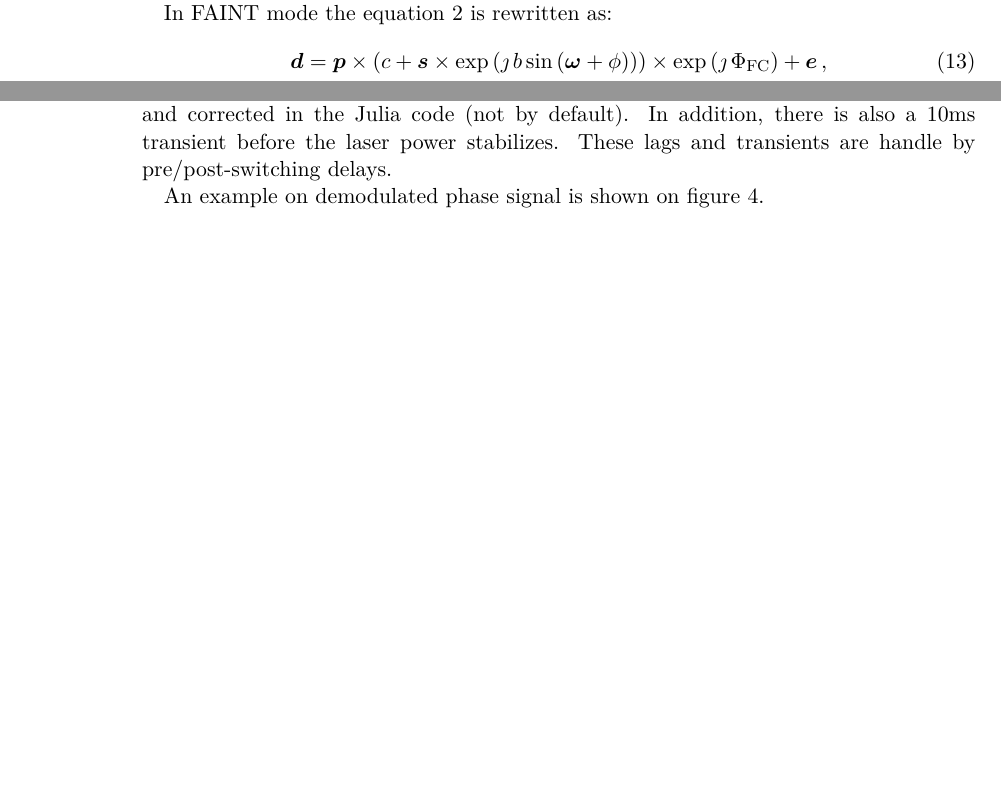
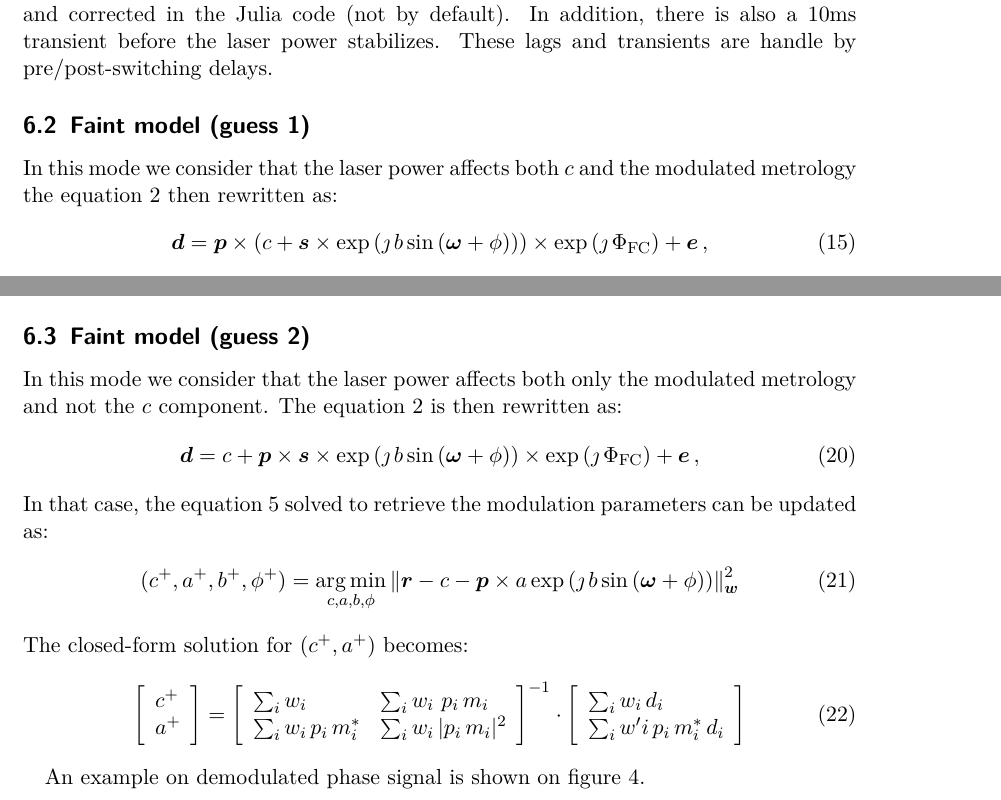
Before and after one commit to FerreolS/GPPupilDemodulation.jl, a LaTeX document (tex/GPPupilDemodulation.tex): two parts of pages 4 and 6 of 7 before the commit and two parts of pages 5 and 7 of 8 after it, joined at a grey line, cut so that both start at the same text, the shorter picture padded with empty space. Compiled offline with pdfLaTeX.

Commit message:
update latex with both models for faint

```diff
--- a/tex/GPPupilDemodulation.tex
+++ b/tex/GPPupilDemodulation.tex
@@ -182,11 +182,7 @@ modulation phase  &      $\phi^+ $       &   \verb|DEMODULATION SIN PHASE|
 
 The FAINT mode of the metrology is active when the keyword \verb|ESO INS MET MODE| is set to \verb|FAINT|. In this case metrology laser is dimmed (the LOW state) during observations and maximized between the frame (the HIGH state) according to the keyword shown on table~\ref{tab:faint}.  This alternating HIGH/LOW state is shown on figure~\ref{fig:faint}. In the firsts and the lasts second the metrology power is in NORMAL state.
 
-In FAINT mode the equation \ref{eq:model} is rewritten as:
-\begin{equation}
-    \V{d} =  \V{p} \times  \left( c +\V{s} \times  \exp\left( \jmath \, b \sin\left( \V{\omega} + \phi\right)\right)\right)\times\exp\left(\jmath\,\Phi_\textrm{FC}\right)+  \V{e}\,,\label{eq:modelfaint}
-\end{equation}
-with the additional factor $p_k$ that is the expected laser power at row $k$ for the state $\textrm{ST}(k)$. This vector is filled with   mean of the modulus of the data $\V{d}$  for each state (NORMAL, LOW, HIGH):
+We define the laser power $p_k$ as the expected laser power at row $k$ for the state $\textrm{ST}(k)$. This vector is filled with   mean of the modulus of the data $\V{d}$  for each state (NORMAL, LOW, HIGH):
 \begin{equation}
     p_k = \Avg{\Abs{d_m}}_{m\in \textrm{ST}(k)}
 \end{equation}
@@ -198,0 +200,5 @@ The noise $\V{e}$ is probably Gaussian with identical variance for both real and
+    \label{fig:faint}
+\end{figure}
+
+
+As seen on figure \ref{fig:faintzoom}, there is a lag of about 10ms between the switching of voltage and the actual dimming/brightening of the laser. This lag can be automatically estimated and corrected in the Julia code (not by default). In addition, there is also a 10ms transient before the laser power stabilizes. These lags and transients are handle by pre/post-switching delays.
@@ -199,3 +209,11 @@ The noise $\V{e}$ is probably Gaussian with identical variance for both real and
+    \label{fig:faintzoom}
+\end{figure}
+
+\subsection{Faint model (guess 1)}
+In this mode we consider that the laser power affects both  $c$ and the modulated metrology the equation \ref{eq:model} then rewritten as:
+\begin{equation}
+    \V{d} =  \V{p} \times  \left( c +\V{s} \times  \exp\left( \jmath \, b \sin\left( \V{\omega} + \phi\right)\right)\right)\times\exp\left(\jmath\,\Phi_\textrm{FC}\right)+  \V{e}\,,\label{eq:modelfaint}
+\end{equation}
 In that case, the equation~\ref{eq:r} solved to retrieve the modulation parameters can be updated   as:
 \begin{align}
     (c^+, a^+, b^+, \phi^+) &= \argmin_{c,a,b,\phi} \Norm{\V{r} -  \V{p} \times\left(c +  a \exp\left( \jmath \, b \sin\left( \V{\omega} + \phi\right)\right)\right) }_2^2
@@ -228,3 +246,26 @@ The closed-form solution for  becomes:
 \end{equation}
 
 
+\subsection{Faint model (guess 2)}
+In this mode we consider that the laser power affects both only the modulated metrology and not the $c$ component. The equation \ref{eq:model} is then rewritten as:
+\begin{equation}
+    \V{d} =   c +\V{p} \times \V{s} \times  \exp\left( \jmath \, b \sin\left( \V{\omega} + \phi\right)\right)\times\exp\left(\jmath\,\Phi_\textrm{FC}\right)+  \V{e}\,,\label{eq:modelfaint}
+\end{equation}
+In that case, the equation~\ref{eq:r} solved to retrieve the modulation parameters can be updated   as:
+\begin{align}
+    (c^+, a^+, b^+, \phi^+) &= \argmin_{c,a,b,\phi} \Norm{\V{r} -  c -  \V{p} \times a \exp\left( \jmath \, b \sin\left( \V{\omega} + \phi\right)\right) }_{\V{w}}^2
+\end{align}
+The closed-form solution for $(c^+, a^+)$  becomes:
+\begin{equation}
+    \left[\begin{array}{l}
+    c^+\\
+    a^+
+    \end{array}\right] =\left[\begin{array}{ll}
+        \sum_i w_i & \sum_i w_i\, \, p_i\,m_i\\
+        \sum_i   w_i\, p_i\,m_i^* &  \sum_i w_i\, \abs{p_i\,m_i}^2
+        \end{array}\right]^{-1} \cdot
+    \left[\begin{array}{l}
+    \sum_i w_i\,d_i\\
+    \sum_i w'i\, p_i\,m_i^*\,d_i\\
+    \end{array}\right]
+\end{equation}
@@ -239,3 +272,2 @@ The closed-form solution for  becomes:
 
 
-As seen on figure \ref{fig:faintzoom}, there is a lag of about 10ms between the switching of voltage and the actual dimming/brightening of the laser. This lag can be automatically estimated and corrected in the Julia code (not by default). In addition, there is also a 10ms transient before the laser power stabilizes. These lags and transients are handle by pre/post-switching delays.
@@ -246,5 +274,3 @@ As seen on figure \ref{fig:faintzoom}, there is a lag of about 10ms between the
-    \label{fig:faintzoom}
-\end{figure}
 
 An example on demodulated phase signal is shown on figure~\ref{fig:FaintDemodulated}.
 \begin{figure}
```
Also changed, not shown: tex/GPPupilDemodulation.tex (23 more changed lines).
